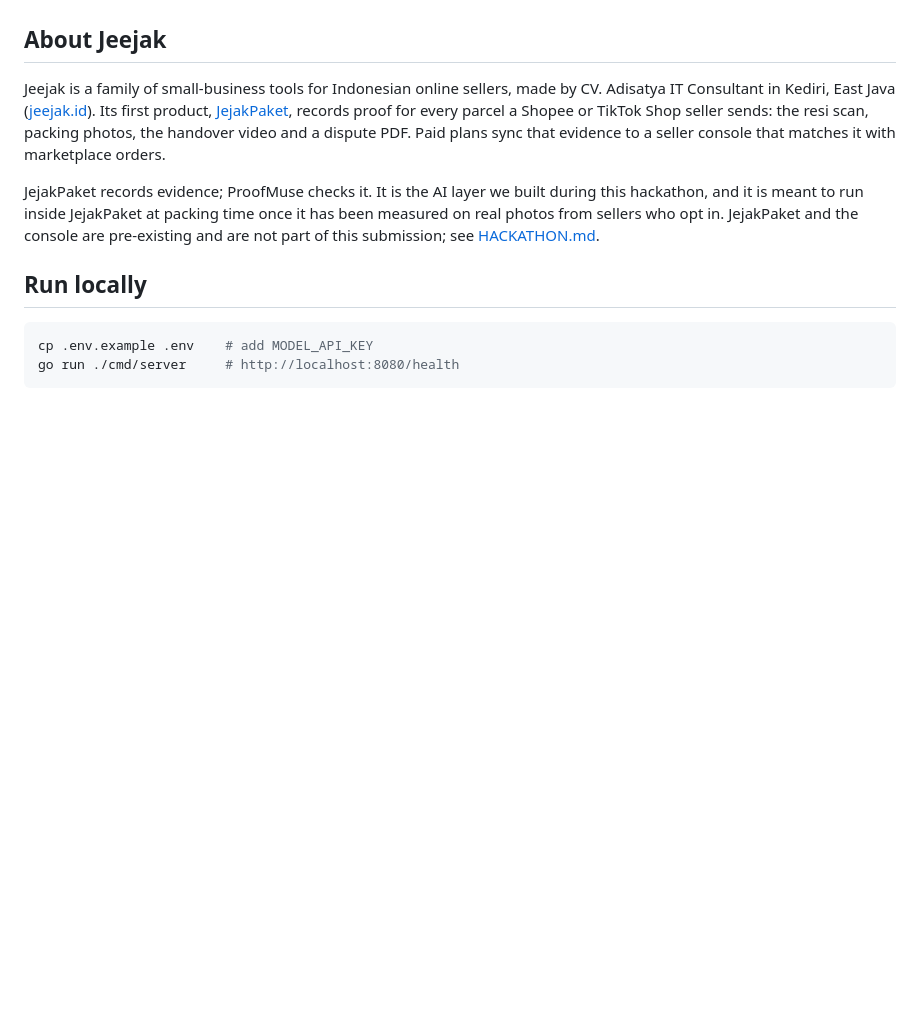
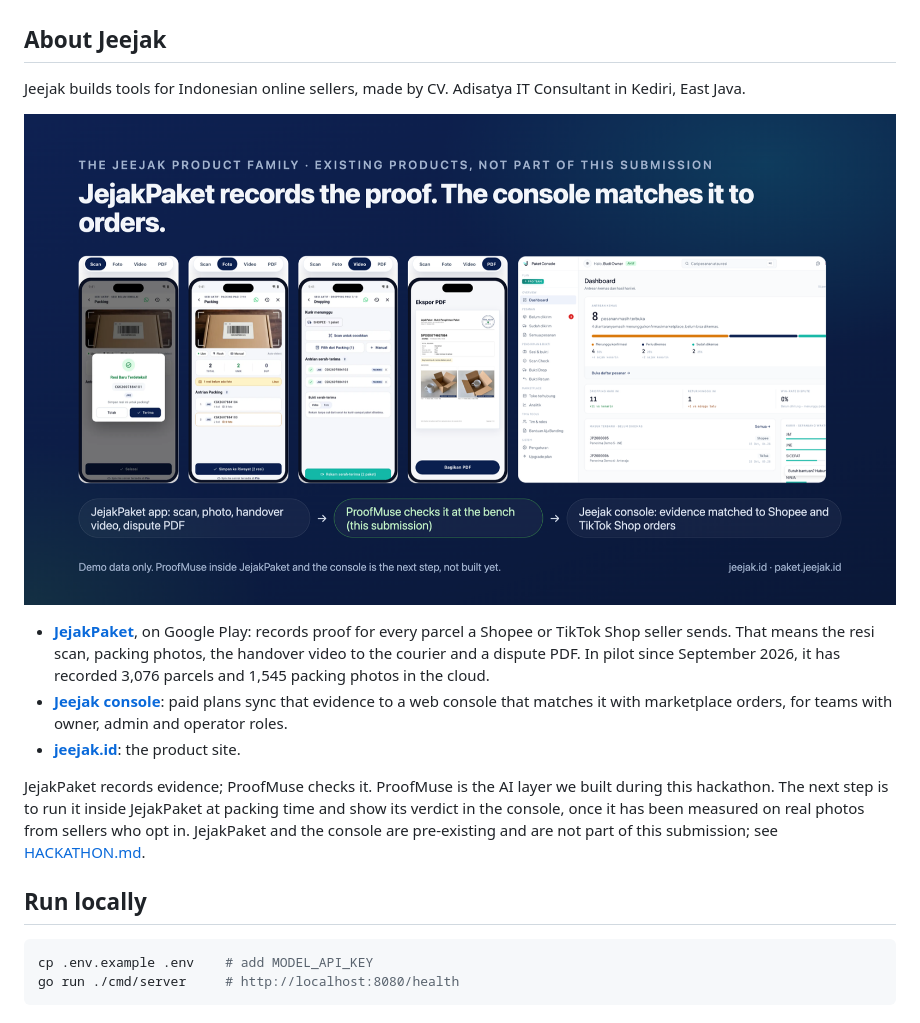
Before and after one commit to jeejak/proofmuse, a Markdown page: README.md, the part around the change. Drawn GitHub-style; pictures changed too: docs/images/jeejak-family.png (added); blank space fills up the shorter version.

```diff
--- a/README.md
+++ b/README.md
@@ -58,9 +58,15 @@ What the extra steps buy: without them, Muse Spark misread one digit on a small
 
 ## About Jeejak
 
-Jeejak is a family of small-business tools for Indonesian online sellers, made by CV. Adisatya IT Consultant in Kediri, East Java ([jeejak.id](https://jeejak.id)). Its first product, [JejakPaket](https://play.google.com/store/apps/details?id=id.jeejak.paket), records proof for every parcel a Shopee or TikTok Shop seller sends: the resi scan, packing photos, the handover video and a dispute PDF. Paid plans sync that evidence to a seller console that matches it with marketplace orders.
+Jeejak builds tools for Indonesian online sellers, made by CV. Adisatya IT Consultant in Kediri, East Java.
 
-JejakPaket records evidence; ProofMuse checks it. It is the AI layer we built during this hackathon, and it is meant to run inside JejakPaket at packing time once it has been measured on real photos from sellers who opt in. JejakPaket and the console are pre-existing and are not part of this submission; see [HACKATHON.md](HACKATHON.md).
+![The Jeejak product family: the JejakPaket app records packing proof and the Jeejak console matches it to marketplace orders (demo data; existing products, not part of this submission)](docs/images/jeejak-family.png)
+
+- **[JejakPaket](https://play.google.com/store/apps/details?id=id.jeejak.paket)**, on Google Play: records proof for every parcel a Shopee or TikTok Shop seller sends. That means the resi scan, packing photos, the handover video to the courier and a dispute PDF. In pilot since September 2026, it has recorded 3,076 parcels and 1,545 packing photos in the cloud.
+- **[Jeejak console](https://paket.jeejak.id)**: paid plans sync that evidence to a web console that matches it with marketplace orders, for teams with owner, admin and operator roles.
+- **[jeejak.id](https://jeejak.id/en/)**: the product site.
+
+JejakPaket records evidence; ProofMuse checks it. ProofMuse is the AI layer we built during this hackathon. The next step is to run it inside JejakPaket at packing time and show its verdict in the console, once it has been measured on real photos from sellers who opt in. JejakPaket and the console are pre-existing and are not part of this submission; see [HACKATHON.md](HACKATHON.md).
 
 ## Run locally
 
```
Also changed, not shown: 1 other file.
